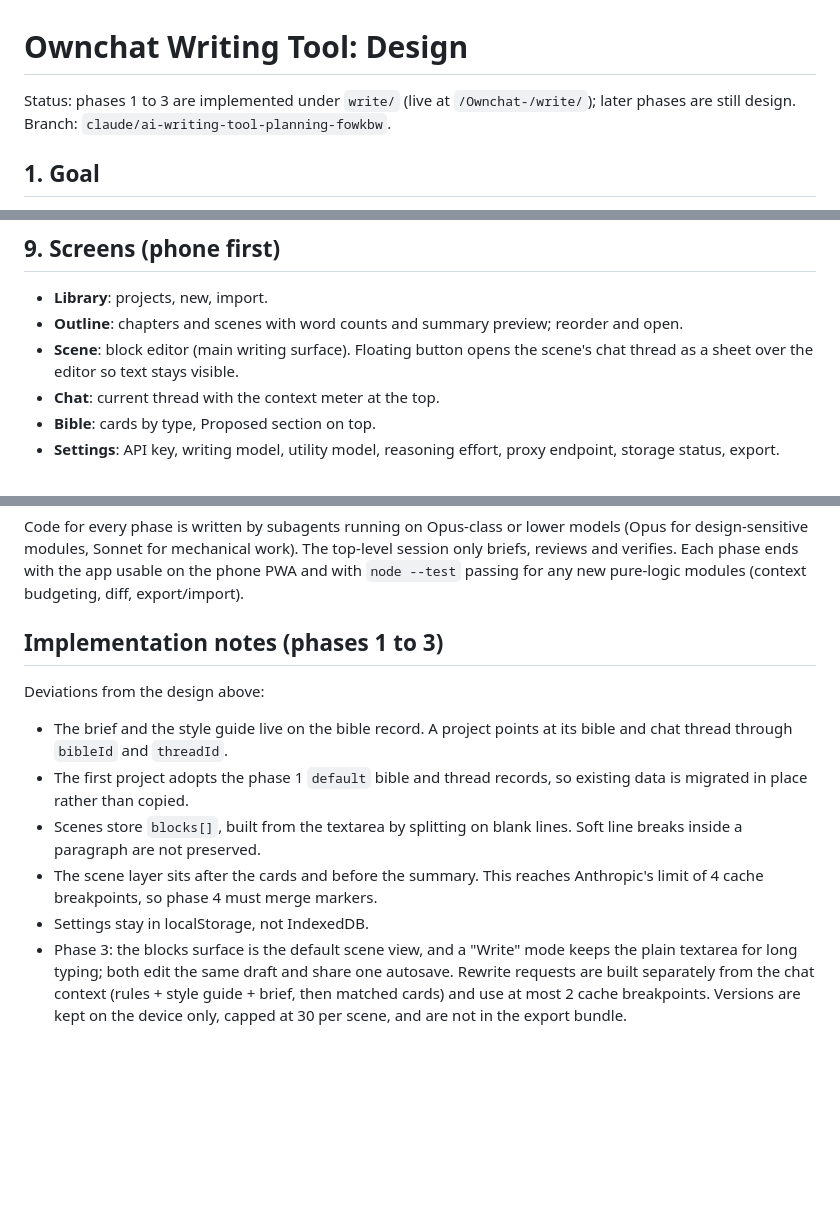
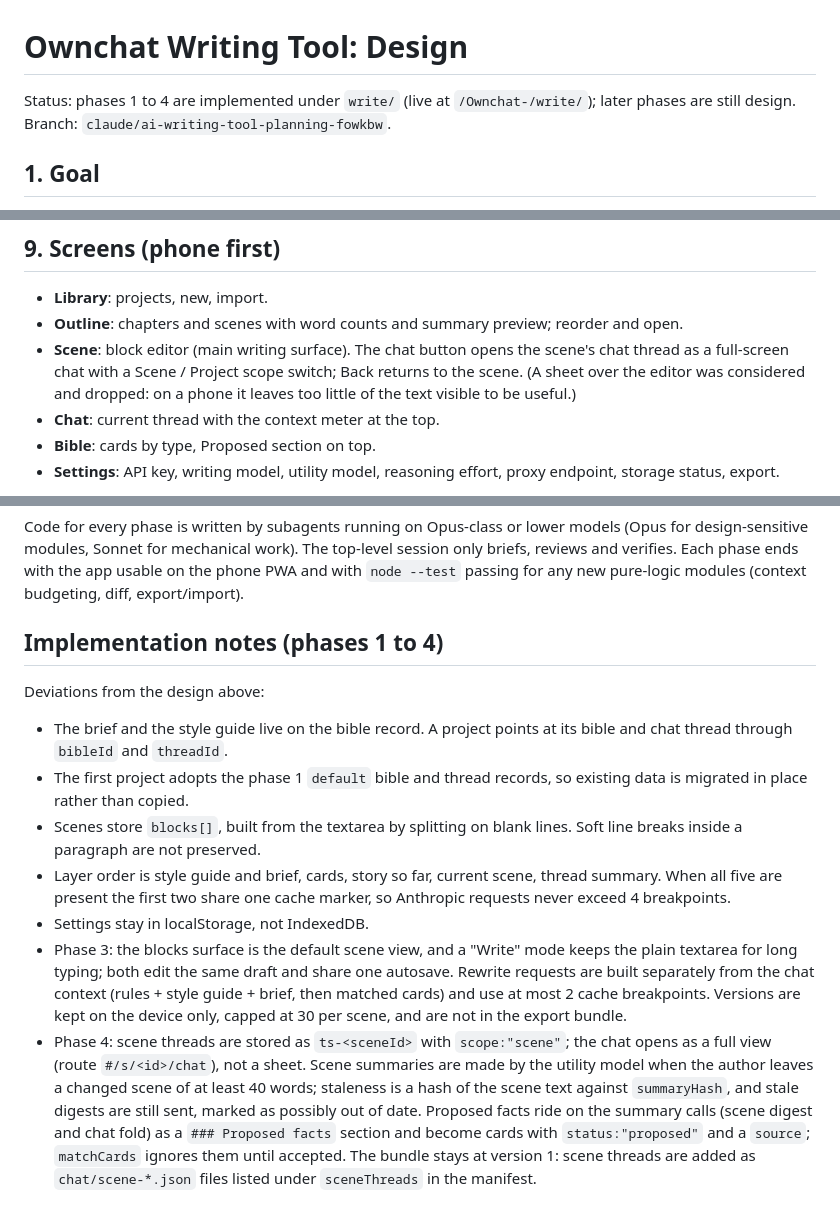
Before and after one commit to SerhiiMartynenko/Ownchat-, a Markdown page: docs/DESIGN.md, 3 parts joined by grey strips. Rendered like a GitHub page; blank space fills up the shorter version.

Commit message:
Document phase 4 of the writing tool
Co-Authored-By: Claude Fable 5.1 <noreply@anthropic.com>
Claude-Session: https://claude.ai/code/session_018ej6hdjRy1VxtGjFq61jws

```diff
--- a/docs/DESIGN.md
+++ b/docs/DESIGN.md
@@ -1,6 +1,6 @@
 # Ownchat Writing Tool: Design
 
-Status: phases 1 to 3 are implemented under `write/` (live at `/Ownchat-/write/`); later phases are still design. Branch: `claude/ai-writing-tool-planning-fowkbw`.
+Status: phases 1 to 4 are implemented under `write/` (live at `/Ownchat-/write/`); later phases are still design. Branch: `claude/ai-writing-tool-planning-fowkbw`.
 
 ## 1. Goal
 
@@ -123,8 +123,10 @@ scene note". The current scene is always in context for a scene thread.
 - **Library**: projects, new, import.
 - **Outline**: chapters and scenes with word counts and summary preview; reorder
   and open.
-- **Scene**: block editor (main writing surface). Floating button opens the
-  scene's chat thread as a sheet over the editor so text stays visible.
+- **Scene**: block editor (main writing surface). The chat button opens the
+  scene's chat thread as a full-screen chat with a Scene / Project scope switch;
+  Back returns to the scene. (A sheet over the editor was considered and dropped:
+  on a phone it leaves too little of the text visible to be useful.)
 - **Chat**: current thread with the context meter at the top.
 - **Bible**: cards by type, Proposed section on top.
 - **Settings**: API key, writing model, utility model, reasoning effort, proxy
@@ -175,7 +177,7 @@ top-level session only briefs, reviews and verifies. Each phase ends with the
 app usable on the phone PWA and with `node --test` passing for any new
 pure-logic modules (context budgeting, diff, export/import).
 
-## Implementation notes (phases 1 to 3)
+## Implementation notes (phases 1 to 4)
 
 Deviations from the design above:
 
@@ -185,11 +187,21 @@ Deviations from the design above:
   existing data is migrated in place rather than copied.
 - Scenes store `blocks[]`, built from the textarea by splitting on blank lines. Soft
   line breaks inside a paragraph are not preserved.
-- The scene layer sits after the cards and before the summary. This reaches
-  Anthropic's limit of 4 cache breakpoints, so phase 4 must merge markers.
+- Layer order is style guide and brief, cards, story so far, current scene, thread
+  summary. When all five are present the first two share one cache marker, so
+  Anthropic requests never exceed 4 breakpoints.
 - Settings stay in localStorage, not IndexedDB.
 - Phase 3: the blocks surface is the default scene view, and a "Write" mode keeps the
   plain textarea for long typing; both edit the same draft and share one autosave.
   Rewrite requests are built separately from the chat context (rules + style guide +
   brief, then matched cards) and use at most 2 cache breakpoints. Versions are kept
   on the device only, capped at 30 per scene, and are not in the export bundle.
+- Phase 4: scene threads are stored as `ts-<sceneId>` with `scope:"scene"`; the
+  chat opens as a full view (route `#/s/<id>/chat`), not a sheet. Scene summaries are
+  made by the utility model when the author leaves a changed scene of at least 40
+  words; staleness is a hash of the scene text against `summaryHash`, and stale
+  digests are still sent, marked as possibly out of date. Proposed facts ride on the
+  summary calls (scene digest and chat fold) as a `### Proposed facts` section and
+  become cards with `status:"proposed"` and a `source`; `matchCards` ignores them
+  until accepted. The bundle stays at version 1: scene threads are added as
+  `chat/scene-*.json` files listed under `sceneThreads` in the manifest.
```
Also changed, not shown: README.md (+11 -1 lines).
